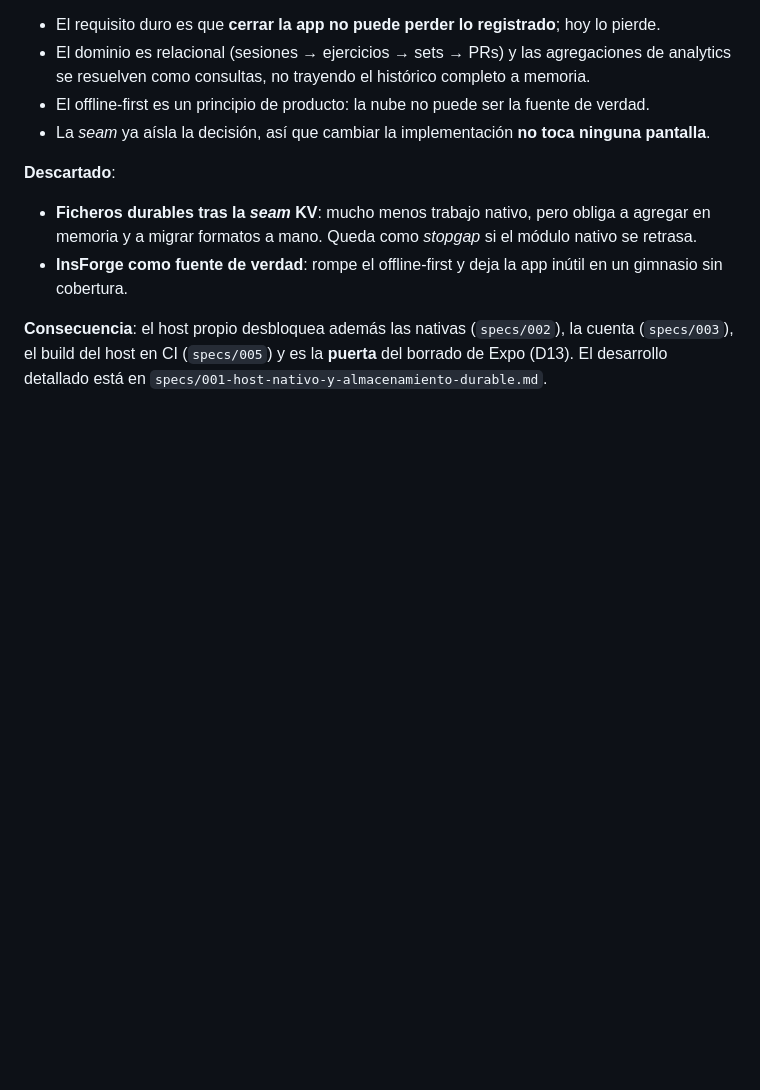
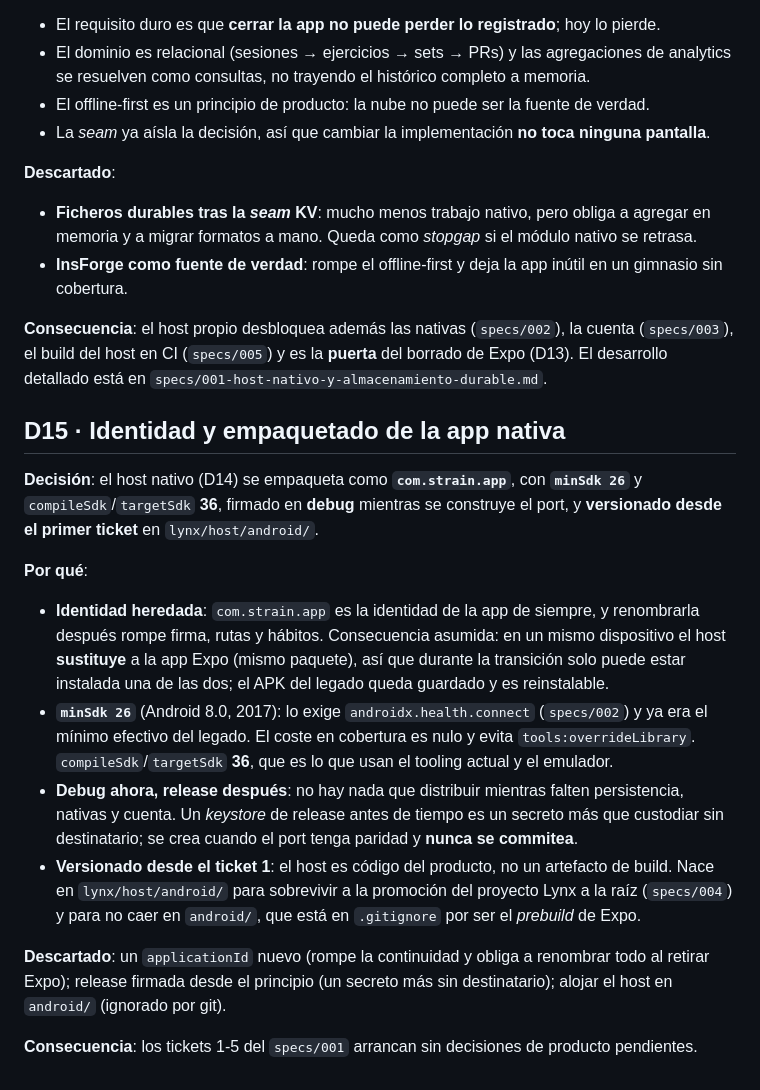
Before and after one commit to PabloJustDevelops/strain-repo, a Markdown page: docs/07-decisions.md, the part around the change. Drawn GitHub-style; blank space fills up the shorter version.

Commit message:
docs(decisions): D15 identidad y empaquetado del host nativo; cierra las preguntas del spec 001

```diff
--- a/docs/07-decisions.md
+++ b/docs/07-decisions.md
@@ -326,3 +326,31 @@ que ya existe. El almacén actual (memoria + *session storage*) es solo un puent
 **Consecuencia**: el host propio desbloquea además las nativas (`specs/002`), la cuenta
 (`specs/003`), el build del host en CI (`specs/005`) y es la **puerta** del borrado de Expo (D13). El
 desarrollo detallado está en `specs/001-host-nativo-y-almacenamiento-durable.md`.
+
+## D15 · Identidad y empaquetado de la app nativa
+
+**Decisión**: el host nativo (D14) se empaqueta como **`com.strain.app`**, con **`minSdk 26`** y
+`compileSdk`/`targetSdk` **36**, firmado en **debug** mientras se construye el port, y **versionado
+desde el primer ticket** en `lynx/host/android/`.
+
+**Por qué**:
+
+- **Identidad heredada**: `com.strain.app` es la identidad de la app de siempre, y renombrarla después
+  rompe firma, rutas y hábitos. Consecuencia asumida: en un mismo dispositivo el host **sustituye** a la
+  app Expo (mismo paquete), así que durante la transición solo puede estar instalada una de las dos; el
+  APK del legado queda guardado y es reinstalable.
+- **`minSdk 26`** (Android 8.0, 2017): lo exige `androidx.health.connect` (`specs/002`) y ya era el
+  mínimo efectivo del legado. El coste en cobertura es nulo y evita `tools:overrideLibrary`.
+  `compileSdk`/`targetSdk` **36**, que es lo que usan el tooling actual y el emulador.
+- **Debug ahora, release después**: no hay nada que distribuir mientras falten persistencia, nativas y
+  cuenta. Un *keystore* de release antes de tiempo es un secreto más que custodiar sin destinatario; se
+  crea cuando el port tenga paridad y **nunca se commitea**.
+- **Versionado desde el ticket 1**: el host es código del producto, no un artefacto de build. Nace en
+  `lynx/host/android/` para sobrevivir a la promoción del proyecto Lynx a la raíz (`specs/004`) y para
+  no caer en `android/`, que está en `.gitignore` por ser el *prebuild* de Expo.
+
+**Descartado**: un `applicationId` nuevo (rompe la continuidad y obliga a renombrar todo al retirar
+Expo); release firmada desde el principio (un secreto más sin destinatario); alojar el host en
+`android/` (ignorado por git).
+
+**Consecuencia**: los tickets 1-5 del `specs/001` arrancan sin decisiones de producto pendientes.
```
Also changed, not shown: specs/001-host-nativo-y-almacenamiento-durable.md (+13 -5 lines).
